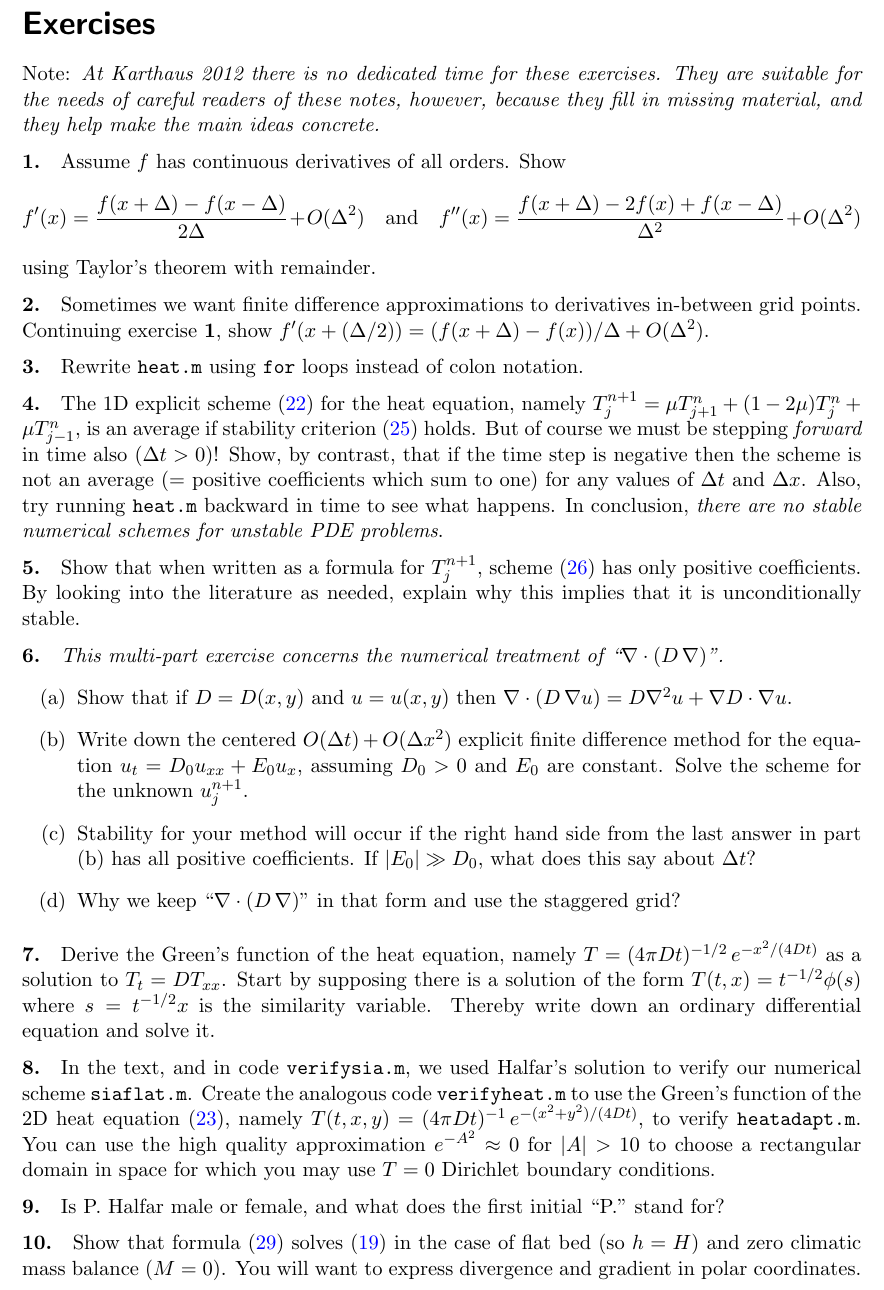
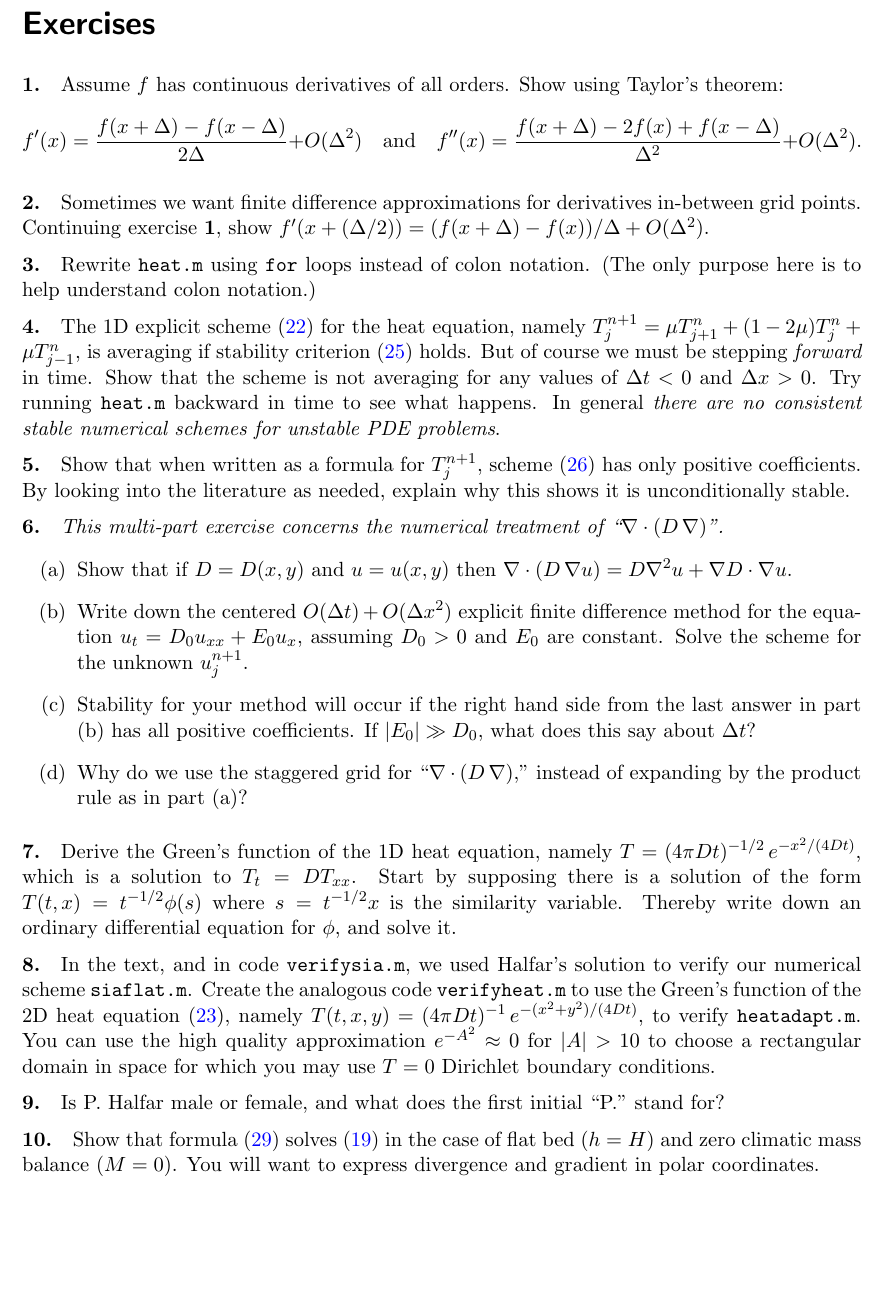
Before and after one commit to bueler/karthaus, a LaTeX document (notes/notes.tex): part of page 29 of 30, cut so that both start at the same text, the shorter picture padded with empty space. Compiled offline with pdfLaTeX.

Commit message:
done with this round of revisions ... time to post the karthaus package at www.dms.uaf.edu, and then switch to the karthaus book .tex style

```diff
--- a/notes/notes.tex
+++ b/notes/notes.tex
@@ -726,20 +726,16 @@ The finite difference material in this Chapter should probably be read with refe
 
 \newcommand{\exer}[2]{\medskip\noindent \textbf{#1.}\quad #2}
 
-Note:  \emph{At Karthaus 2012 there is no dedicated time for these exercises.  They are suitable for the needs of careful readers of these notes, however, because they fill in missing material, and they help make the main ideas concrete.}
+\exer{1}{Assume $f$ has continuous derivatives of all orders.  Show using Taylor's theorem:
+  $$f'(x) = \frac{f(x+\Delta) - f(x-\Delta)}{2\Delta} + O(\Delta^2) \quad \text{and} \quad f''(x) = \frac{f(x+\Delta) - 2 f(x) + f(x-\Delta)}{\Delta^2} + O(\Delta^2).$$}
 
+\exer{2}{Sometimes we want finite difference approximations for derivatives in-between grid points.  Continuing exercise \textbf{1}, show $f'(x+(\Delta/2)) = (f(x+\Delta) - f(x))/\Delta + O(\Delta^2)$.}
 
-\exer{1}{Assume $f$ has continuous derivatives of all orders.  Show
-  $$f'(x) = \frac{f(x+\Delta) - f(x-\Delta)}{2\Delta} + O(\Delta^2) \quad \text{and} \quad f''(x) = \frac{f(x+\Delta) - 2 f(x) + f(x-\Delta)}{\Delta^2} + O(\Delta^2)$$
-using Taylor's theorem with remainder.}
+\exer{3}{Rewrite \texttt{heat.m} using \texttt{for} loops instead of colon notation.  (The only purpose here is to help understand colon notation.)}
 
-\exer{2}{Sometimes we want finite difference approximations to derivatives in-between grid points.  Continuing exercise \textbf{1}, show $f'(x+(\Delta/2)) = (f(x+\Delta) - f(x))/\Delta + O(\Delta^2)$.}
+\exer{4}{The 1D explicit scheme \eqref{heat1Dfd} for the heat equation, namely $T_j^{n+1} = \mu T_{j+1}^n + (1 - 2 \mu) T_j^n + \mu T_{j-1}^n$, is averaging if stability criterion \eqref{stabcrit} holds.  But of course we must be stepping \emph{forward} in time.  Show that the scheme is not averaging for any values of $\Delta t < 0$ and $\Delta x > 0$.  Try running \texttt{heat.m} backward in time to see what happens.  In general \emph{there are no consistent stable numerical schemes for unstable PDE problems}.}
 
-\exer{3}{Rewrite \texttt{heat.m} using \texttt{for} loops instead of colon notation.}
-
-\exer{4}{The 1D explicit scheme \eqref{heat1Dfd} for the heat equation, namely $T_j^{n+1} = \mu T_{j+1}^n + (1 - 2 \mu) T_j^n + \mu T_{j-1}^n$, is an average if stability criterion \eqref{stabcrit} holds.  But of course we must be stepping \emph{forward} in time also ($\Delta t>0$)!  Show, by contrast, that if the time step is negative then the scheme is not an average (= positive coefficients which sum to one) for any values of $\Delta t$ and $\Delta x$.  Also, try running \texttt{heat.m} backward in time to see what happens.  In conclusion, \emph{there are no stable numerical schemes for unstable PDE problems}.}
-
-\exer{5}{Show that when written as a formula for $T_j^{n+1}$, scheme \eqref{implicit1D} has only positive coefficients.  By looking into the literature as needed, explain why this implies that it is unconditionally stable.}
+\exer{5}{Show that when written as a formula for $T_j^{n+1}$, scheme \eqref{implicit1D} has only positive coefficients.  By looking into the literature as needed, explain why this shows it is unconditionally stable.}
 
 \exer{6}{\emph{This multi-part exercise concerns the numerical treatment of ``$\Div\left(D\,\grad\right)$''.}
 \renewcommand{\labelenumi}{(\alph{enumi})}
@@ -747,15 +743,15 @@ using Taylor's theorem with remainder.}
 \item Show that if $D=D(x,y)$ and $u=u(x,y)$ then $\Div \left(D\, \grad u\right) = D \grad^2 u + \grad D \cdot \grad u$.
 \item Write down the centered $O(\Delta t)+O(\Delta x^2)$ explicit finite difference method for the equation $u_t = D_0 u_{xx} + E_0 u_x$, assuming $D_0>0$ and $E_0$ are constant.  Solve the scheme for the unknown $u_j^{n+1}$.
 \item Stability for your method will occur if the right hand side from the last answer in part (b) has all positive coefficients.  If $|E_0| \gg D_0$, what does this say about $\Delta t$?
-\item Why we keep ``$\Div\left(D\,\grad\right)$'' in that form and use the staggered grid?
+\item Why do we use the staggered grid for ``$\Div\left(D\,\grad\right)$,'' instead of expanding by the product rule as in part (a)?
 \end{enumerate}
 }
 
-\exer{7}{Derive the Green's function of the heat equation, namely $T = (4 \pi D t)^{-1/2}\, e^{-x^2/(4Dt)}$ as a solution to $T_t=D T_{xx}$.  Start by supposing there is a solution of the form $T(t,x) = t^{-1/2} \phi(s)$ where $s=t^{-1/2}x$ is the similarity variable.  Thereby write down an ordinary differential equation and solve it.}
+\exer{7}{Derive the Green's function of the 1D heat equation, namely $T = (4 \pi D t)^{-1/2}\, e^{-x^2/(4Dt)}$, which is a solution to $T_t=D T_{xx}$.  Start by supposing there is a solution of the form $T(t,x) = t^{-1/2} \phi(s)$ where $s=t^{-1/2}x$ is the similarity variable.  Thereby write down an ordinary differential equation for $\phi$, and solve it.}
 
 \exer{8}{In the text, and in code \texttt{verifysia.m}, we used Halfar's solution to verify our numerical scheme \texttt{siaflat.m}.  Create the analogous code \texttt{verifyheat.m} to use the Green's function of the 2D heat equation \eqref{heat2D}, namely $T(t,x,y) = (4 \pi D t)^{-1}\, e^{-(x^2+y^2)/(4Dt)}$, to verify \texttt{heatadapt.m}.  You can use the high quality approximation $e^{-A^2}\approx 0$ for $|A|>10$ to choose a rectangular domain in space for which you may use $T=0$ Dirichlet boundary conditions.}
 
 \exer{9}{Is P.~Halfar male or female, and what does the first initial ``P.'' stand for?}
 
-\exer{10}{Show that formula \eqref{halfar} solves \eqref{sia} in the case of flat bed (so $h=H$) and zero climatic mass balance ($M=0$).  You will want to express divergence and gradient in polar coordinates.}
+\exer{10}{Show that formula \eqref{halfar} solves \eqref{sia} in the case of flat bed ($h=H$) and zero climatic mass balance ($M=0$).  You will want to express divergence and gradient in polar coordinates.}
 
```
Also changed, not shown: notes/notes.tex (8 more changed lines).
